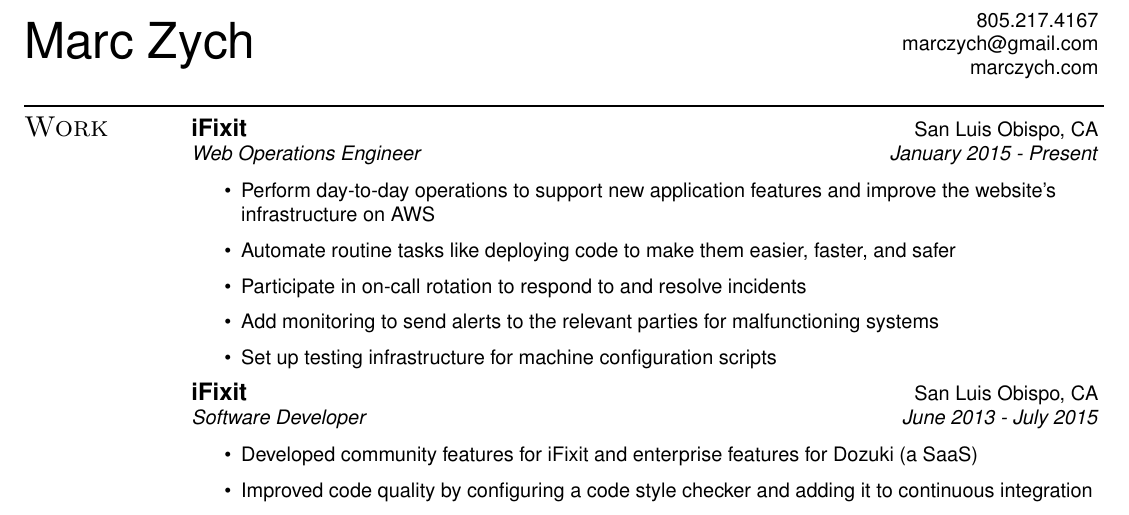
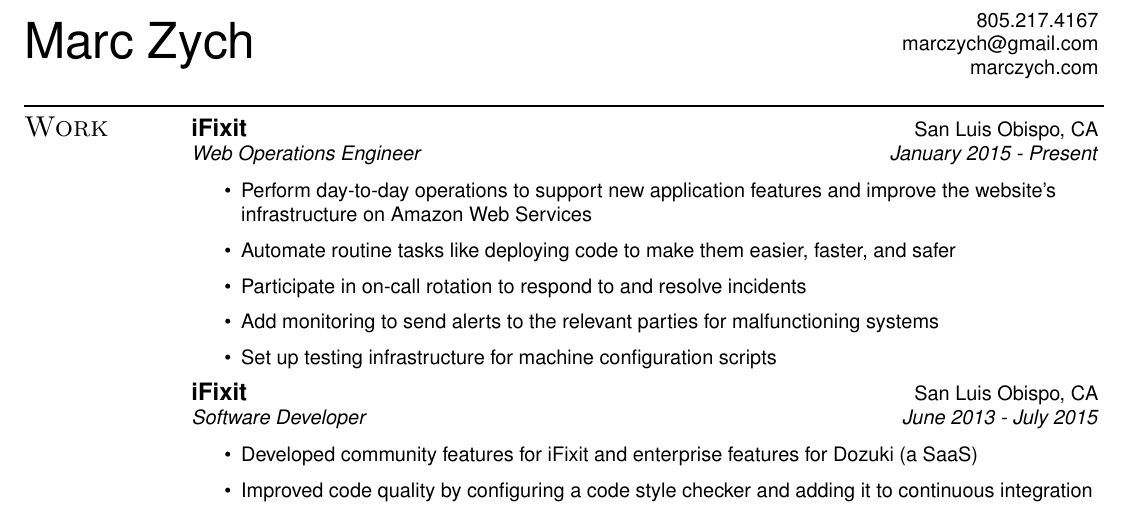
Before and after one commit to marczych/resume, a LaTeX CV (resume.tex): part of the page, cut so that both start at the same text. Compiled offline with pdfLaTeX.

Commit message:
AWS -> Amazon Web Services

```diff
--- a/resume.tex
+++ b/resume.tex
@@ -82,7 +82,7 @@
 \begin{ressection}{Work}
    \ressubheading{iFixit}{San Luis Obispo, CA}{Web Operations Engineer}{January 2015 - Present}
    \begin{itemize}
-      \resitem{Perform day-to-day operations to support new application features and improve the website's infrastructure on AWS}
+      \resitem{Perform day-to-day operations to support new application features and improve the website's infrastructure on Amazon Web Services}
       \resitem{Automate routine tasks like deploying code to make them easier, faster, and safer}
       \resitem{Participate in on-call rotation to respond to and resolve incidents}
       \resitem{Add monitoring to send alerts to the relevant parties for malfunctioning systems}
```
